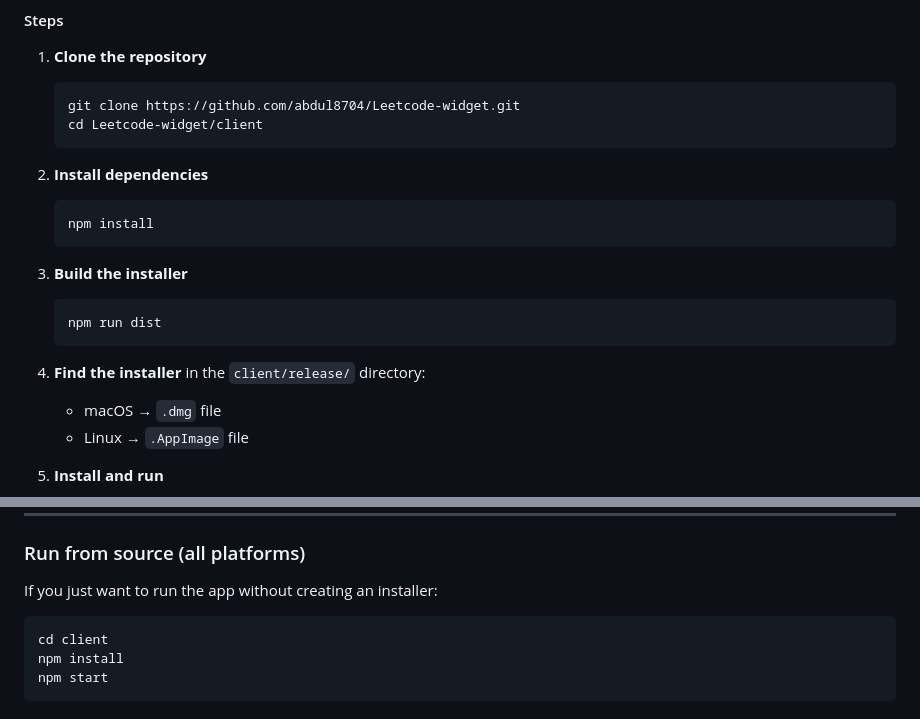
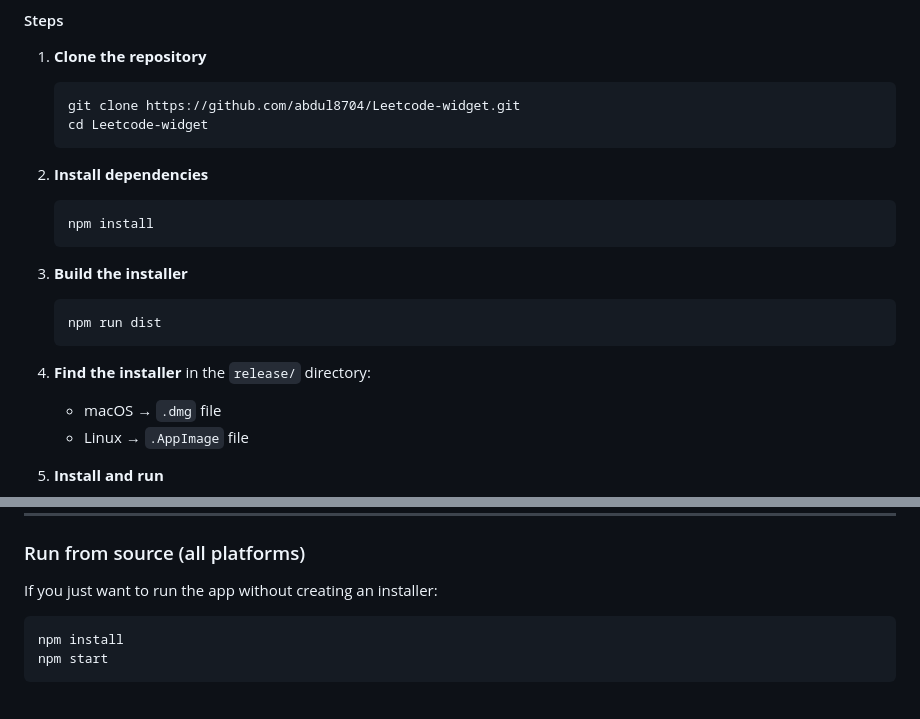
Before and after one commit to abdul8704/Leetcode-widget, a Markdown page: README.md, 2 parts joined by grey strips. GitHub-like rendering.

Commit message:
update the readme made fixs

````diff
--- a/README.md
+++ b/README.md
@@ -59,7 +59,7 @@ There is no pre-built installer for macOS or Linux yet. You can build one yourse
 1. **Clone the repository**
    ```bash
    git clone https://github.com/abdul8704/Leetcode-widget.git
-   cd Leetcode-widget/client
+   cd Leetcode-widget
    ```
 
 2. **Install dependencies**
@@ -72,7 +72,7 @@ There is no pre-built installer for macOS or Linux yet. You can build one yourse
    npm run dist
    ```
 
-4. **Find the installer** in the `client/release/` directory:
+4. **Find the installer** in the `release/` directory:
    - macOS → `.dmg` file
    - Linux → `.AppImage` file
 
@@ -91,7 +91,6 @@ There is no pre-built installer for macOS or Linux yet. You can build one yourse
 If you just want to run the app without creating an installer:
 
 ```bash
-cd client
 npm install
 npm start
 ```
````
